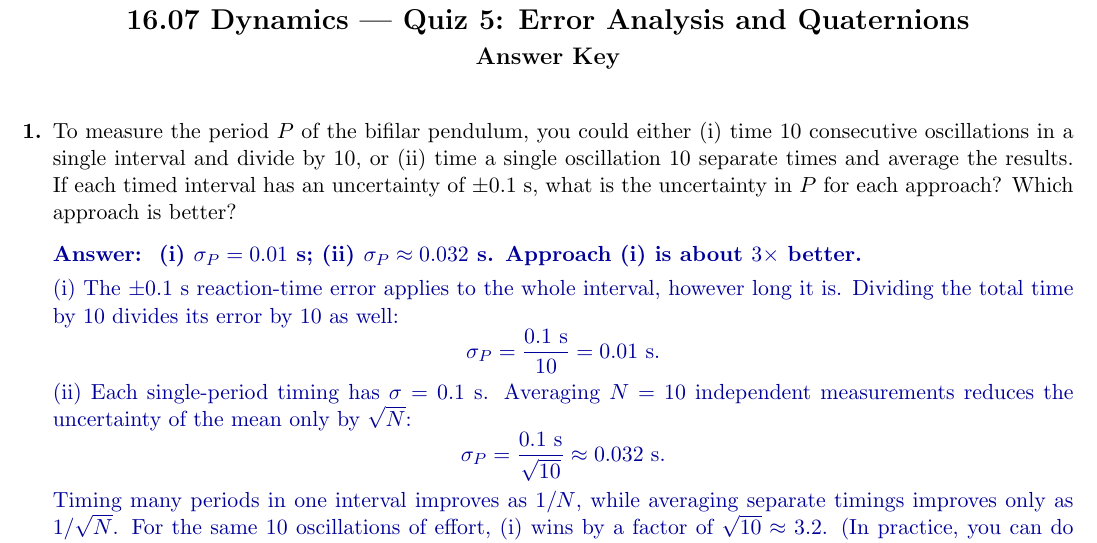
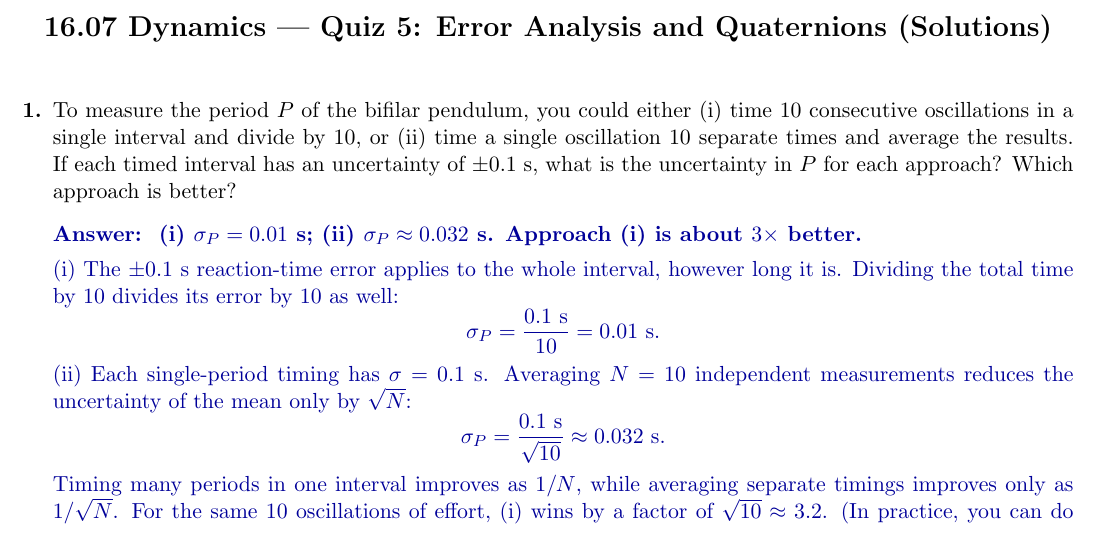
Before and after one commit to zacmanchester/dynamics-course, a LaTeX document (quizes/quiz 5/quiz5_solutions.tex): part of the page, cut so that both start at the same text. Compiled offline with pdfLaTeX.

Commit message:
quiz 5 solutions

```diff
--- a/quizes/quiz 5/quiz5_solutions.tex
+++ b/quizes/quiz 5/quiz5_solutions.tex
@@ -14,8 +14,7 @@
 \begin{document}
 
 \begin{center}
-    {\Large \textbf{16.07 Dynamics --- Quiz 5: Error Analysis and Quaternions}}\\[4pt]
-    {\large \textbf{Answer Key}}
+    {\Large \textbf{16.07 Dynamics --- Quiz 5: Error Analysis and Quaternions (Solutions)}}\\[4pt]
 \end{center}
 
 \vspace{10pt}
```
Also changed, not shown: quizes/quiz 5/quiz5_solutions.pdf.
